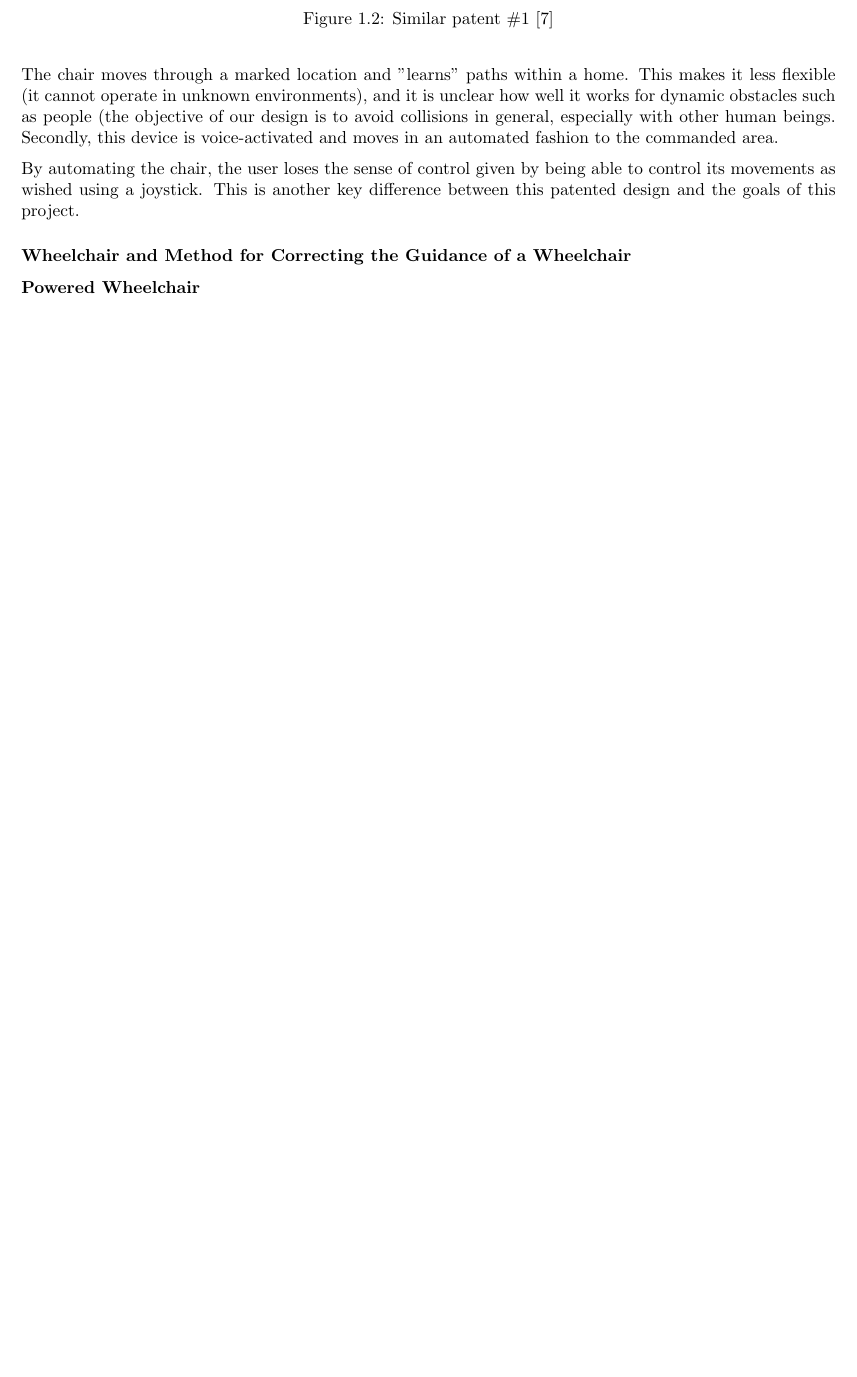
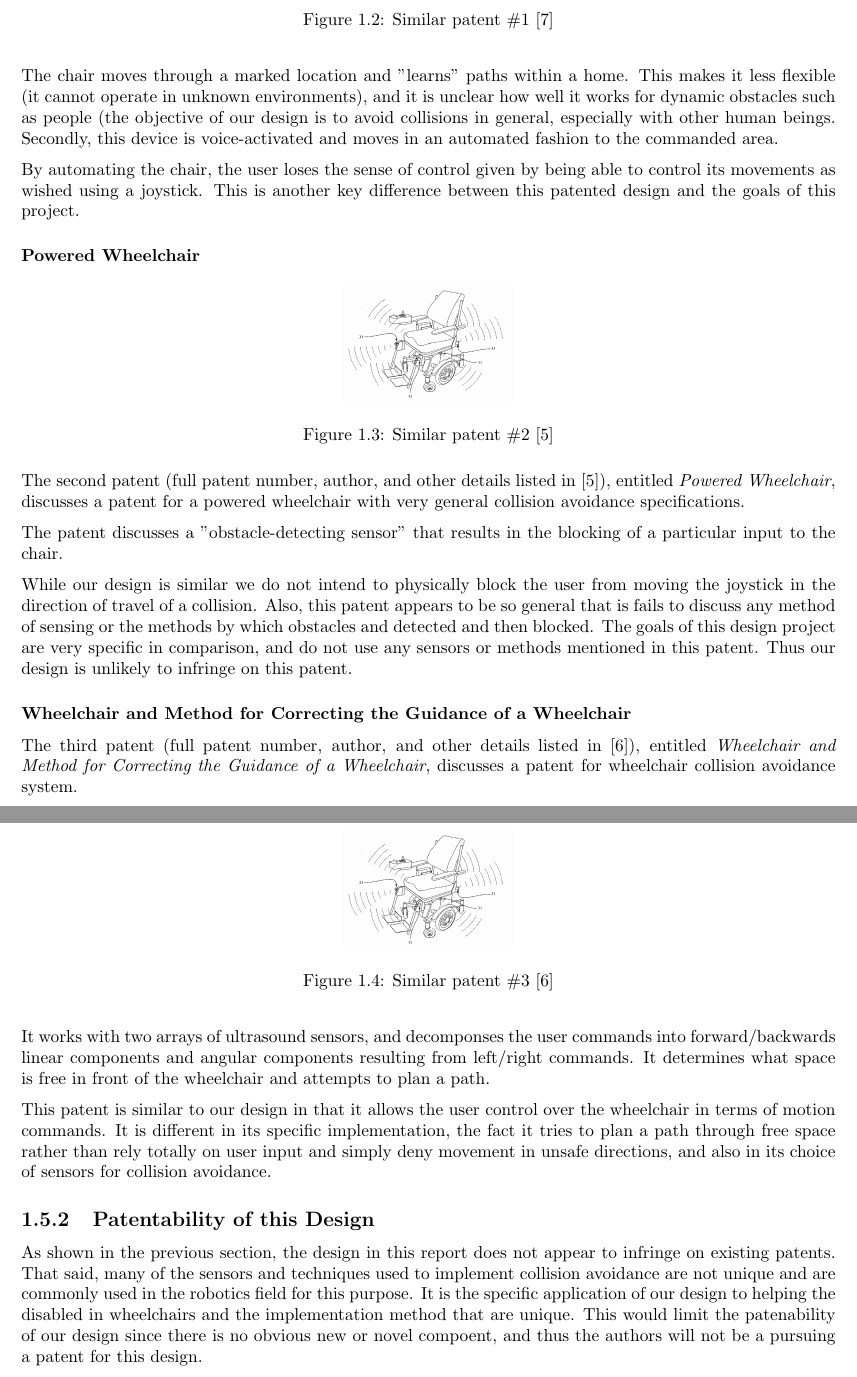
Before and after one commit to ipeet/mte481, a LaTeX thesis (doc/report/report.tex): part of page 9 of 30 before the commit and two parts of pages 9 and 10 of 31 after it, the two joined at a grey line, cut so that both start at the same text, the shorter picture padded with empty space. Compiled offline with pdfLaTeX.

Commit message:
added patents

```diff
--- a/doc/report/report.tex
+++ b/doc/report/report.tex
@@ -179,12 +179,34 @@ The chair moves through a marked location and "learns" paths within a home. This
 
 By automating the chair, the user loses the sense of control given by being able to control its movements as wished using a joystick. This is another key difference between this patented design and the goals of this project.
 
-%\cite{patent:power_wheelchair}
-%\cite{patent:wheelchair_method}
-%\cite{patent:computer_controlled}
+\subsubsection{Powered Wheelchair}
+\begin{figure}[hbt]
+ \centering
+ \includegraphics[scale=0.25]{patents2}
+ \caption{Similar patent \#2 \cite{patent:power_wheelchair}}
+\end{figure}
+
+The second patent (full patent number, author, and other details listed in \cite{patent:power_wheelchair}), entitled \emph{Powered Wheelchair}, discusses a patent for a powered wheelchair with very general collision avoidance specifications.
+
+The patent discusses a "obstacle-detecting sensor" that results in the blocking of a particular input to the chair.
+
+While our design is similar we do not intend to physically block the user from moving the joystick in the direction of travel of a collision. Also, this patent appears to be so general that is fails to discuss any method of sensing or the methods by which obstacles and detected and then blocked. The goals of this design project are very specific in comparison, and do not use any sensors or methods mentioned in this patent. Thus our design is unlikely to infringe on this patent.
 
 \subsubsection{Wheelchair and Method for Correcting the Guidance of a Wheelchair}
-\subsubsection{Powered Wheelchair}
+\begin{figure}[hbt]
+ \centering
+ \includegraphics[scale=0.25]{patents2}
+ \caption{Similar patent \#3 \cite{patent:wheelchair_method}}
+\end{figure}
+
+The third patent (full patent number, author, and other details listed in \cite{patent:wheelchair_method}), entitled \emph{Wheelchair and Method for Correcting the Guidance of a Wheelchair}, discusses a patent for wheelchair collision avoidance system.
+
+It works with two arrays of ultrasound sensors, and decomponses the user commands into forward/backwards linear components and angular components resulting from left/right commands. It determines what space is free in front of the wheelchair and attempts to plan a path.
+
+This patent is similar to our design in that it allows the user control over the wheelchair in terms of motion commands. It is different in its specific implementation, the fact it tries to plan a path through free space rather than rely totally on user input and simply deny movement in unsafe directions, and also in its choice of sensors for collision avoidance.
+
+\subsection{Patentability of this Design}
+As shown in the previous section, the design in this report does not appear to infringe on existing patents. That said, many of the sensors and techniques used to implement collision avoidance are not unique and are commonly used in the robotics field for this purpose. It is the specific application of our design to helping the disabled in wheelchairs and the implementation method that are unique. This would limit the patenability of our design since there is no obvious new or novel compoent, and thus the authors will not be a pursuing a patent for this design.
 
 \chapter{Proposed Solution}
 
```
Also changed, not shown: doc/report/report.tex (2 more changed lines).
